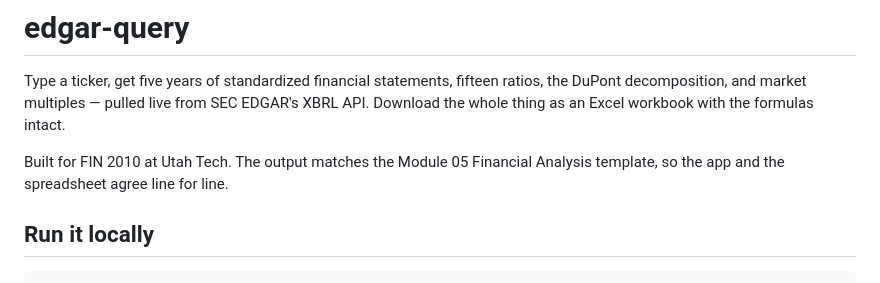
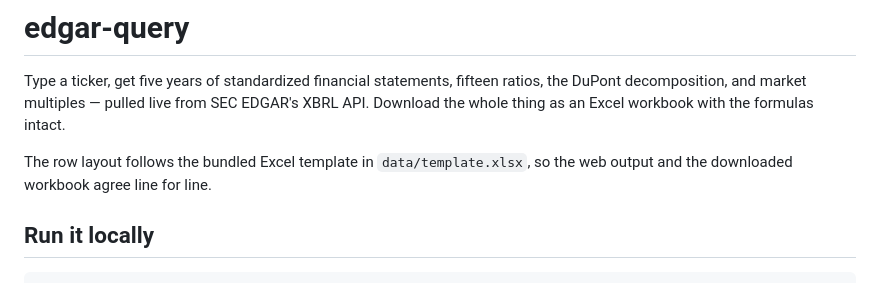
Before and after one commit to fin3750-cell/edgar-query, a Markdown page: README.md, the part around the change. GitHub-like rendering.

Commit message:
Drop the course reference from the README
This is a general-purpose EDGAR query tool, not coursework. The substantive
point -- that the web output and the downloaded workbook share a row layout --
is now stated in terms of the bundled template itself.

Co-Authored-By: Claude Opus 5 <noreply@anthropic.com>

```diff
--- a/README.md
+++ b/README.md
@@ -5,8 +5,8 @@ ratios, the DuPont decomposition, and market multiples — pulled live from SEC
 EDGAR's XBRL API. Download the whole thing as an Excel workbook with the
 formulas intact.
 
-Built for FIN 2010 at Utah Tech. The output matches the Module 05 Financial
-Analysis template, so the app and the spreadsheet agree line for line.
+The row layout follows the bundled Excel template in `data/template.xlsx`, so
+the web output and the downloaded workbook agree line for line.
 
 ## Run it locally
 
```
